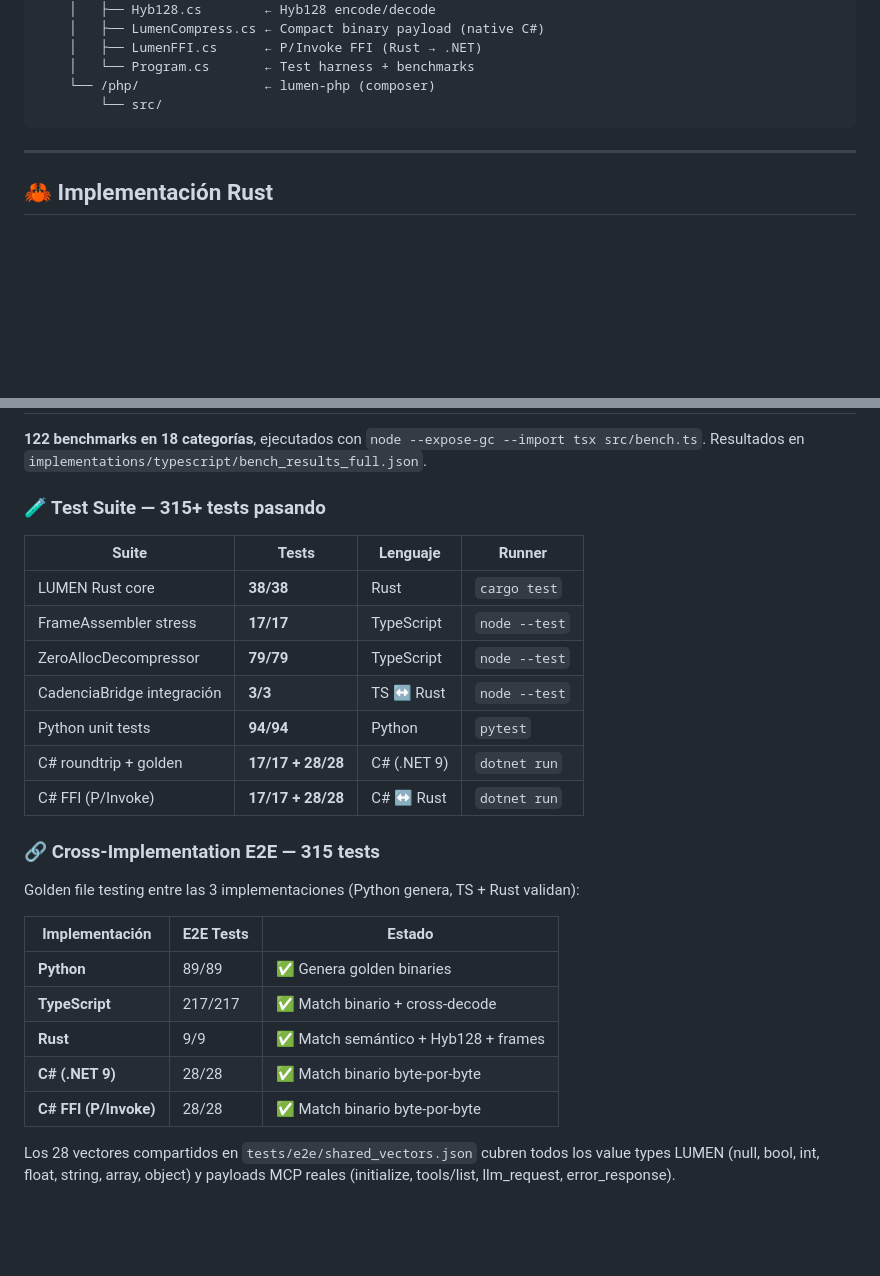
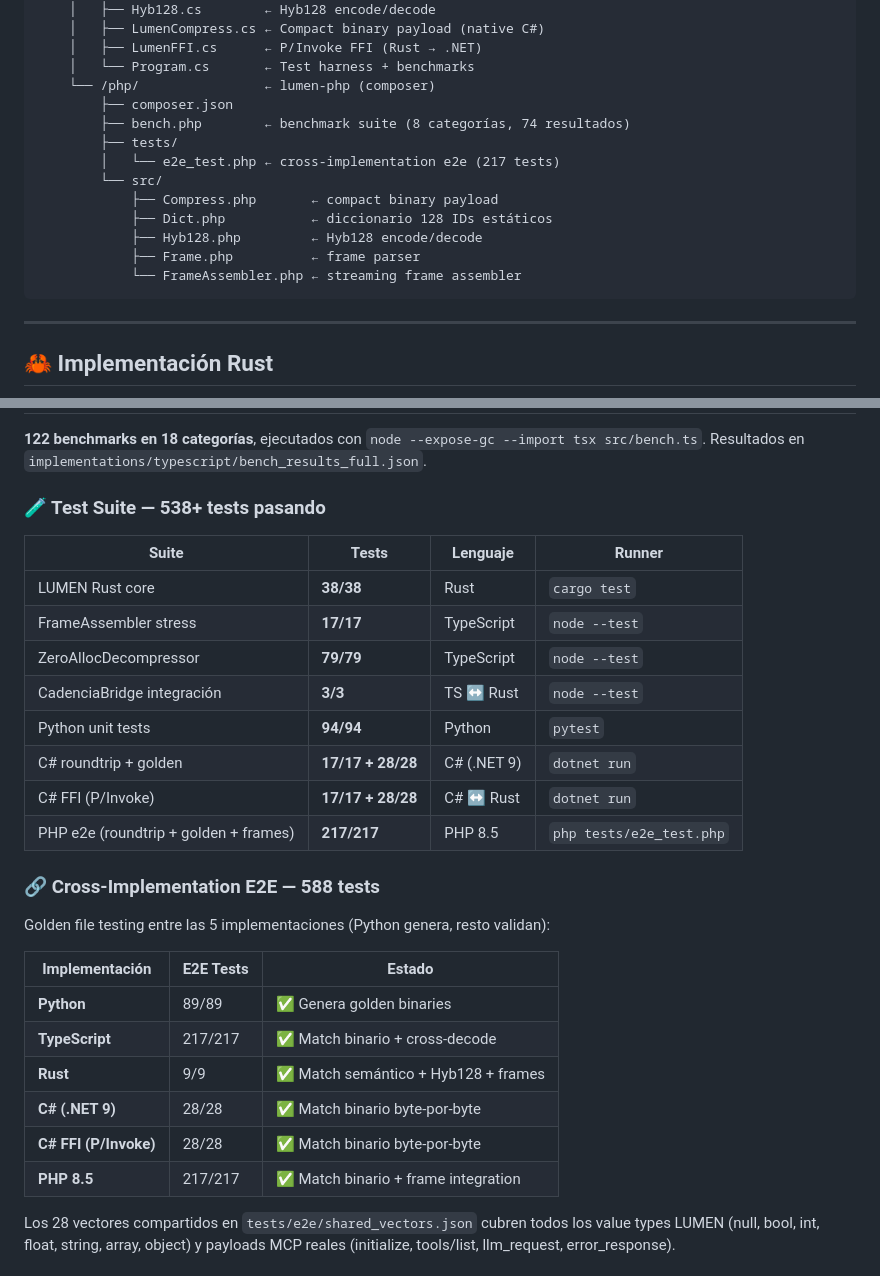
Before and after one commit to GonzaloMonzonC/lumen-protocol, a Markdown page: README.md, 2 parts joined by grey strips. Drawn GitHub-style; blank space fills up the shorter version.

````diff
--- a/README.md
+++ b/README.md
@@ -167,7 +167,16 @@ Los frames son autodelimitados (Hyb128) → funcionan sobre cualquier stream con
     │   ├── LumenFFI.cs      ← P/Invoke FFI (Rust → .NET)
     │   └── Program.cs       ← Test harness + benchmarks
     └── /php/                ← lumen-php (composer)
+        ├── composer.json
+        ├── bench.php        ← benchmark suite (8 categorías, 74 resultados)
+        ├── tests/
+        │   └── e2e_test.php ← cross-implementation e2e (217 tests)
         └── src/
+            ├── Compress.php       ← compact binary payload
+            ├── Dict.php           ← diccionario 128 IDs estáticos
+            ├── Hyb128.php         ← Hyb128 encode/decode
+            ├── Frame.php          ← frame parser
+            └── FrameAssembler.php ← streaming frame assembler
 ```
 
 ---
@@ -563,7 +632,7 @@ await bridge.stop();
 
 **122 benchmarks en 18 categorías**, ejecutados con `node --expose-gc --import tsx src/bench.ts`. Resultados en `implementations/typescript/bench_results_full.json`.
 
-### 🧪 Test Suite — 315+ tests pasando
+### 🧪 Test Suite — 538+ tests pasando
 
 | Suite | Tests | Lenguaje | Runner |
 |---|---|---|---|
@@ -574,10 +643,11 @@ await bridge.stop();
 | Python unit tests | **94/94** | Python | `pytest` |
 | C# roundtrip + golden | **17/17 + 28/28** | C# (.NET 9) | `dotnet run` |
 | C# FFI (P/Invoke) | **17/17 + 28/28** | C# ↔ Rust | `dotnet run` |
+| PHP e2e (roundtrip + golden + frames) | **217/217** | PHP 8.5 | `php tests/e2e_test.php` |
 
-### 🔗 Cross-Implementation E2E — 315 tests
+### 🔗 Cross-Implementation E2E — 588 tests
 
-Golden file testing entre las 3 implementaciones (Python genera, TS + Rust validan):
+Golden file testing entre las 5 implementaciones (Python genera, resto validan):
 
 | Implementación | E2E Tests | Estado |
 |---|---|---|
@@ -586,6 +656,7 @@ Golden file testing entre las 3 implementaciones (Python genera, TS + Rust valid
 | **Rust** | 9/9 | ✅ Match semántico + Hyb128 + frames |
 | **C# (.NET 9)** | 28/28 | ✅ Match binario byte-por-byte |
 | **C# FFI (P/Invoke)** | 28/28 | ✅ Match binario byte-por-byte |
+| **PHP 8.5** | 217/217 | ✅ Match binario + frame integration |
 
 Los 28 vectores compartidos en `tests/e2e/shared_vectors.json` cubren todos los
 value types LUMEN (null, bool, int, float, string, array, object) y payloads MCP
````
Also changed, not shown: other parts of README.md (+60 -0 lines).
